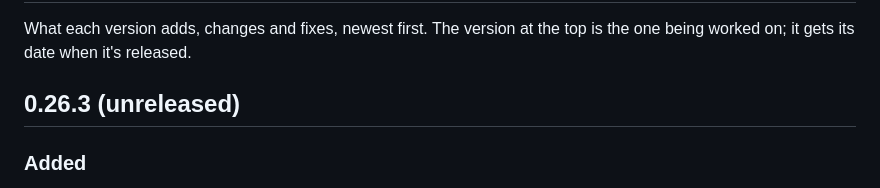
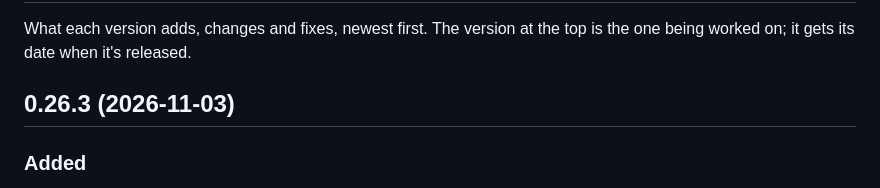
Before and after one commit to joafalves/macos-toolkit, a Markdown page: CHANGELOG.md, the part around the change. GitHub-like rendering.

Commit message:
chore: release 0.26.3
Co-Authored-By: Claude Opus 5.5 <noreply@anthropic.com>

```diff
--- a/CHANGELOG.md
+++ b/CHANGELOG.md
@@ -3,7 +3,7 @@
 What each version adds, changes and fixes, newest first. The version at the top is the one being
 worked on; it gets its date when it's released.
 
-## 0.26.3 (unreleased)
+## 0.26.3 (2026-11-03)
 
 ### Added
 
```
Also changed, not shown: docs/images/switcher-grid-dark.png, docs/images/switcher-grid-light.png.
